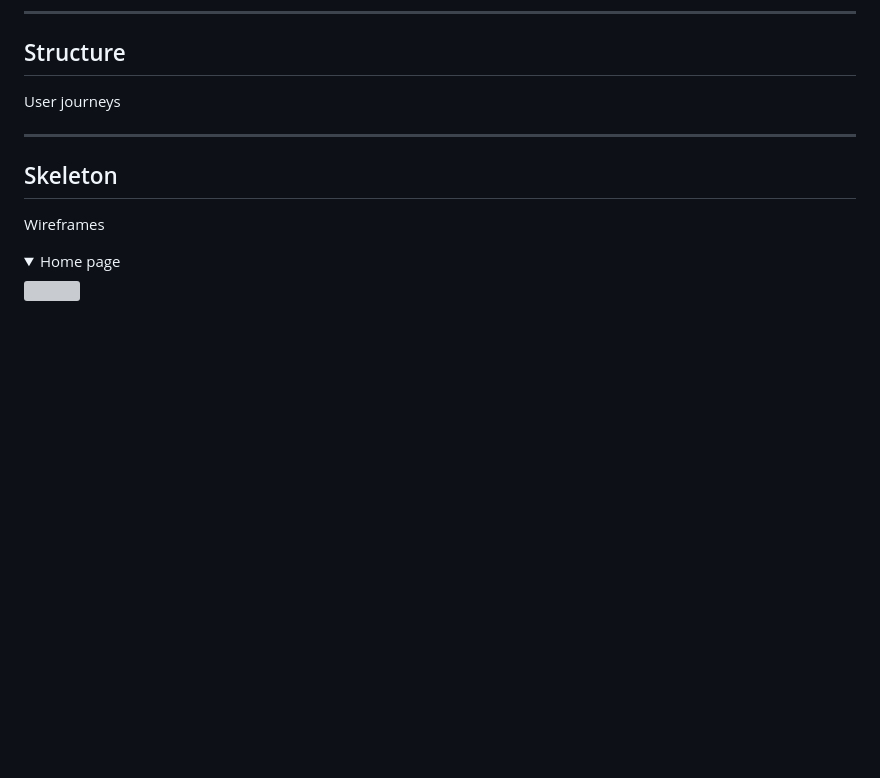
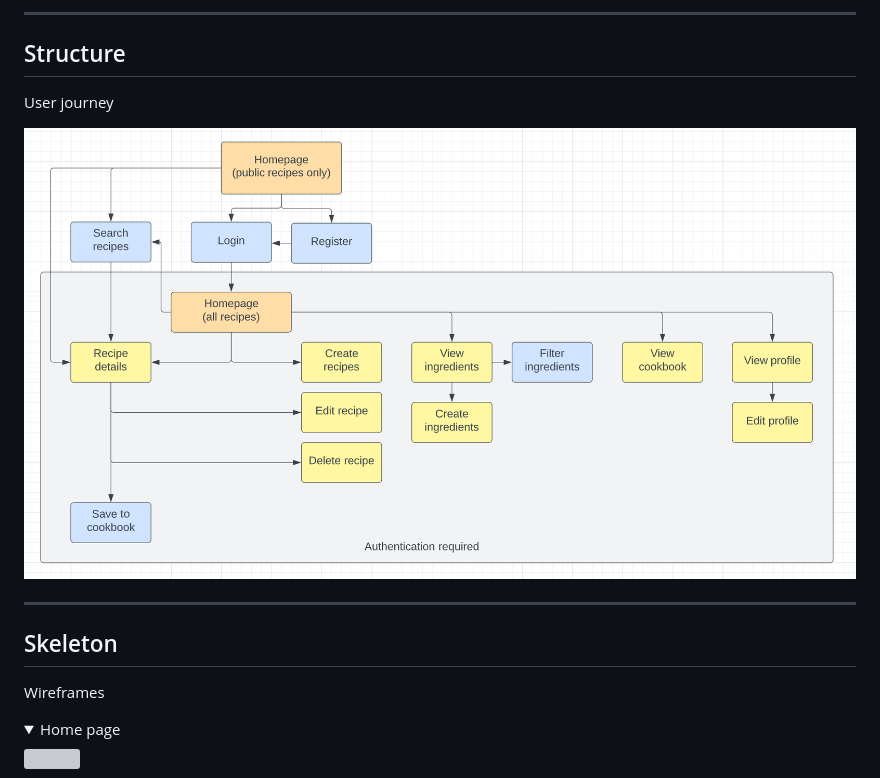
Before and after one commit to lucywoodman/goeatco, a Markdown page: README.md, the part around the change. GitHub-like rendering; pictures changed too: docs/planning/user-journey.png (added); folded sections open; blank space fills up the shorter version; grey boxes are pictures that could not be loaded.

Commit message:
docs: add user journey map to show how a user can navigate around the site

```diff
--- a/README.md
+++ b/README.md
@@ -117,7 +117,9 @@ User feedback|	8|	6|	need
 
 ## Structure
 
-User journeys
+User journey
+
+![Mockup image](docs/planning/user-journey.png)
 
 ---
 
```
